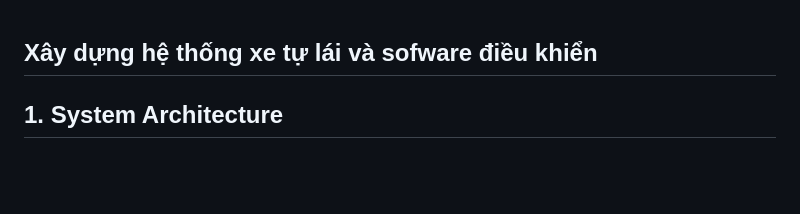
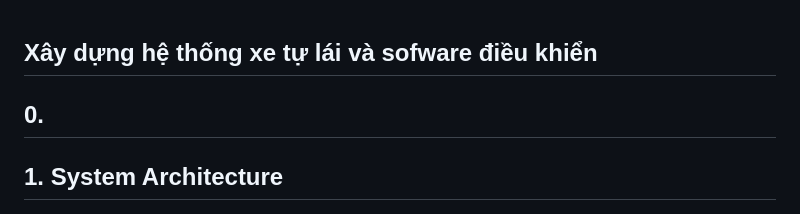
Before and after one commit to NgoDKhoi/NT131.Q21-Group-9, a Markdown page: README.md, the part around the change. Rendered like a GitHub page; blank space fills up the shorter version.

Commit message:
DKhoi update README.md

```diff
--- a/README.md
+++ b/README.md
@@ -1,4 +1,6 @@
 ## Xây dựng hệ thống xe tự lái và sofware điều khiển
+## 0.
+
 ## 1. System Architecture
 -  Dùng mạch ESP32, yêu cầu điều khiển qua Website (Internet) -> mô hình IoT qua Cloud là phù hợp nhất.
 
```
